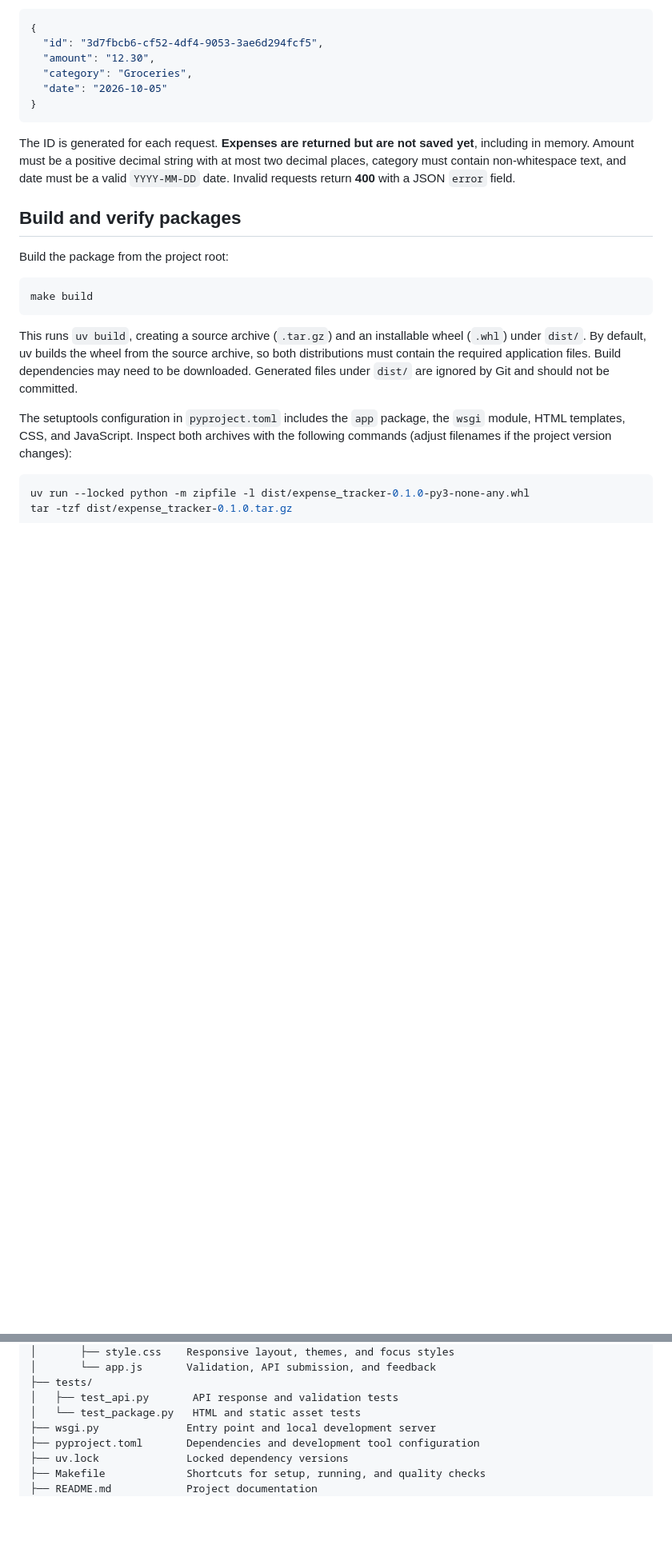
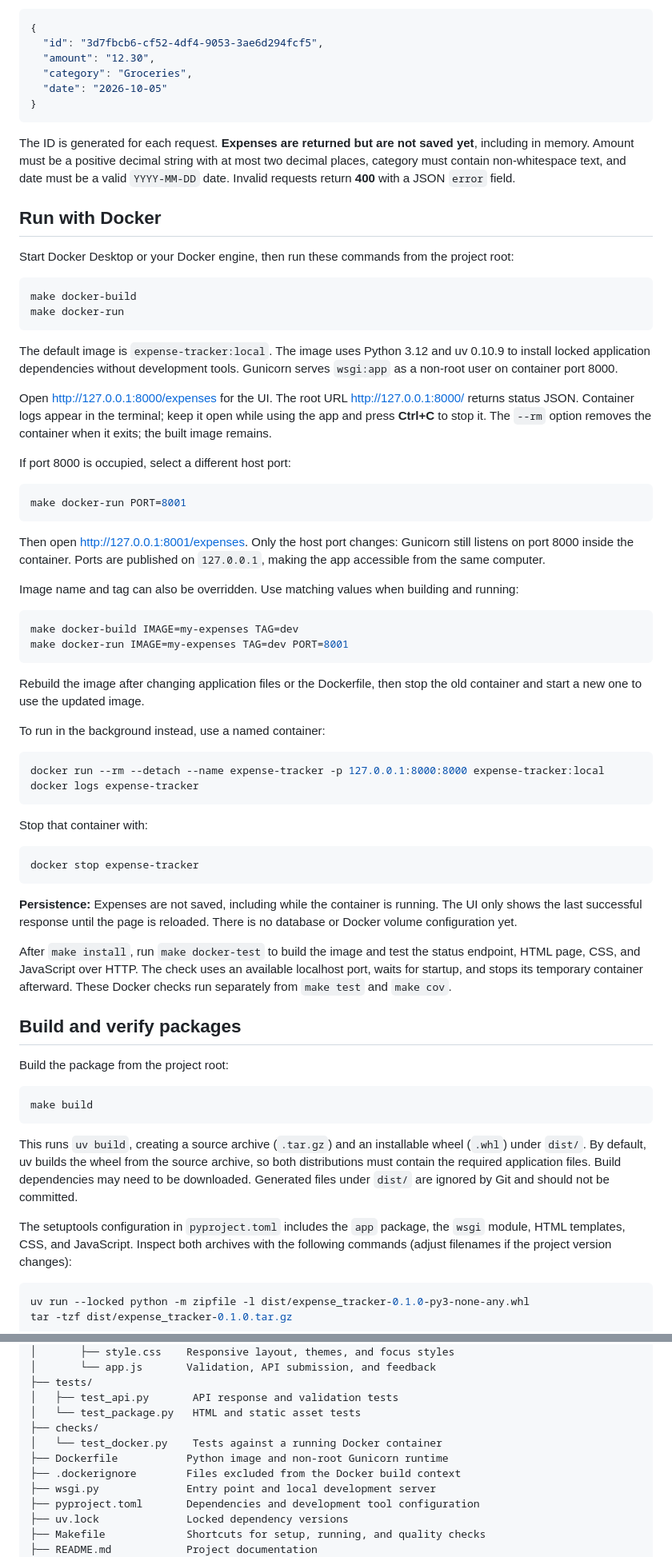
Before and after one commit to michal-wq/expense-tracker, a Markdown page: README.md, 2 parts joined by grey strips. Shown at 80% size. GitHub-like rendering; blank space fills up the shorter version.

Commit message:
docs(docker): document container usage

````diff
--- a/README.md
+++ b/README.md
@@ -152,6 +156,68 @@ yet**, including in memory. Amount must be a positive decimal string with at mos
 two decimal places, category must contain non-whitespace text, and date must be
 a valid `YYYY-MM-DD` date. Invalid requests return **400** with a JSON `error` field.
 
+## Run with Docker
+
+Start Docker Desktop or your Docker engine, then run these commands from the
+project root:
+
+```bash
+make docker-build
+make docker-run
+```
+
+The default image is `expense-tracker:local`. The image uses Python 3.12 and
+uv 0.10.9 to install locked application dependencies without development tools.
+Gunicorn serves `wsgi:app` as a non-root user on container port 8000.
+
+Open <http://127.0.0.1:8000/expenses> for the UI. The root URL
+<http://127.0.0.1:8000/> returns status JSON. Container logs appear in the
+terminal; keep it open while using the app and press **Ctrl+C** to stop it.
+The `--rm` option removes the container when it exits; the built image remains.
+
+If port 8000 is occupied, select a different host port:
+
+```bash
+make docker-run PORT=8001
+```
+
+Then open <http://127.0.0.1:8001/expenses>. Only the host port changes: Gunicorn
+still listens on port 8000 inside the container. Ports are published on
+`127.0.0.1`, making the app accessible from the same computer.
+
+Image name and tag can also be overridden. Use matching values when building
+and running:
+
+```bash
+make docker-build IMAGE=my-expenses TAG=dev
+make docker-run IMAGE=my-expenses TAG=dev PORT=8001
+```
+
+Rebuild the image after changing application files or the Dockerfile, then
+stop the old container and start a new one to use the updated image.
+
+To run in the background instead, use a named container:
+
+```bash
+docker run --rm --detach --name expense-tracker -p 127.0.0.1:8000:8000 expense-tracker:local
+docker logs expense-tracker
+```
+
+Stop that container with:
+
+```bash
+docker stop expense-tracker
+```
+
+**Persistence:** Expenses are not saved, including while the container is running.
+The UI only shows the last successful response until the page is reloaded.
+There is no database or Docker volume configuration yet.
+
+After `make install`, run `make docker-test` to build the image and test the
+status endpoint, HTML page, CSS, and JavaScript over HTTP. The check uses an
+available localhost port, waits for startup, and stops its temporary container
+afterward. These Docker checks run separately from `make test` and `make cov`.
+
 ## Build and verify packages
 
 Build the package from the project root:
@@ -242,6 +310,10 @@ expense-tracker/
 ├── tests/
 │   ├── test_api.py       API response and validation tests
 │   └── test_package.py   HTML and static asset tests
+├── checks/
+│   └── test_docker.py    Tests against a running Docker container
+├── Dockerfile           Python image and non-root Gunicorn runtime
+├── .dockerignore        Files excluded from the Docker build context
 ├── wsgi.py              Entry point and local development server
 ├── pyproject.toml       Dependencies and development tool configuration
 ├── uv.lock              Locked dependency versions
````
Also changed, not shown: other parts of README.md (+6 -0 lines).
